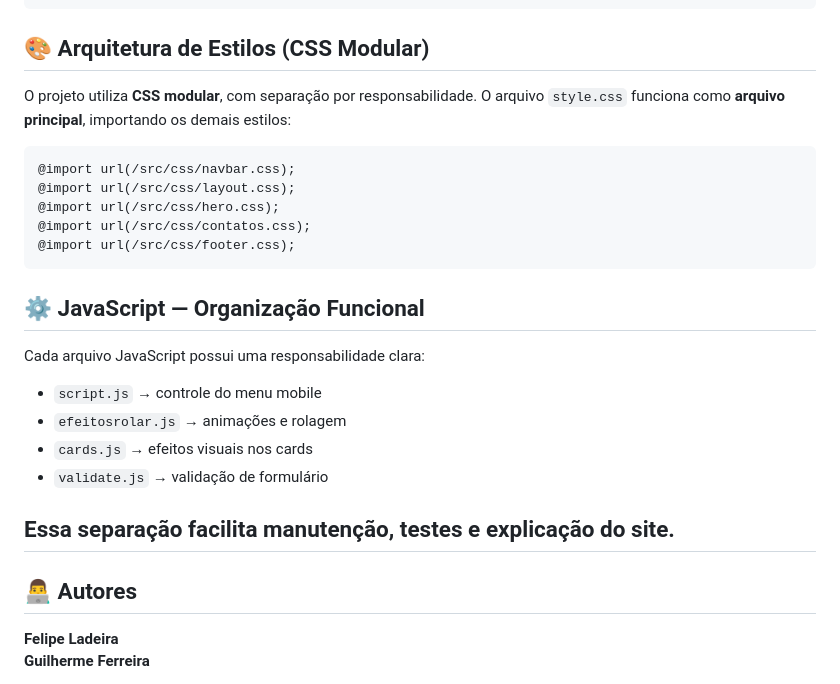
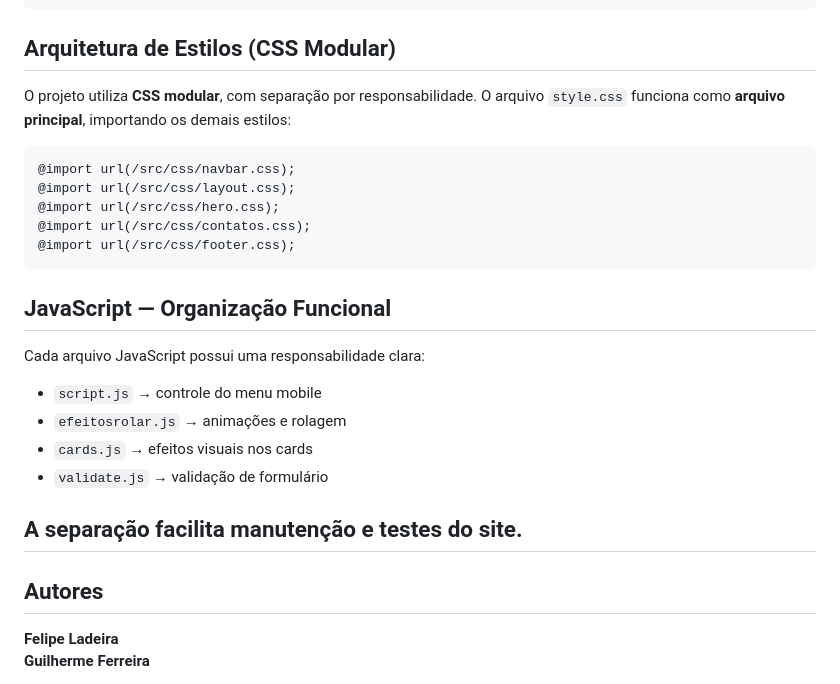
Before and after one commit to felipe6061/landingPage_Projeto_Final, a Markdown page: README.md, the part around the change printed below. Drawn GitHub-style.

Commit message:
Finalizando o README.md

```diff
--- a/README.md
+++ b/README.md
@@ -90,7 +90,7 @@ O site apresenta informações oficiais do curso de TSI, como:
 
 
 
-## 🎨 Arquitetura de Estilos (CSS Modular)
+## Arquitetura de Estilos (CSS Modular)
 
 O projeto utiliza **CSS modular**, com separação por responsabilidade.
 O arquivo `style.css` funciona como **arquivo principal**, importando os demais estilos:
@@ -102,7 +102,7 @@ O arquivo `style.css` funciona como **arquivo principal**, importando os demais
     @import url(/src/css/footer.css);
 
 
-## ⚙️ JavaScript — Organização Funcional
+## JavaScript — Organização Funcional
 
 Cada arquivo JavaScript possui uma responsabilidade clara:
 
@@ -111,10 +111,10 @@ Cada arquivo JavaScript possui uma responsabilidade clara:
 - `cards.js` → efeitos visuais nos cards
 - `validate.js` → validação de formulário
 
-Essa separação facilita manutenção, testes e explicação do site.
+A separação facilita manutenção e testes do site.
 ---
 
-## 👨‍💻 Autores
+##  Autores
 
 **Felipe Ladeira**
 **Guilherme Ferreira**
```
Also changed, not shown: other parts of README.md (+14 -14 lines).
